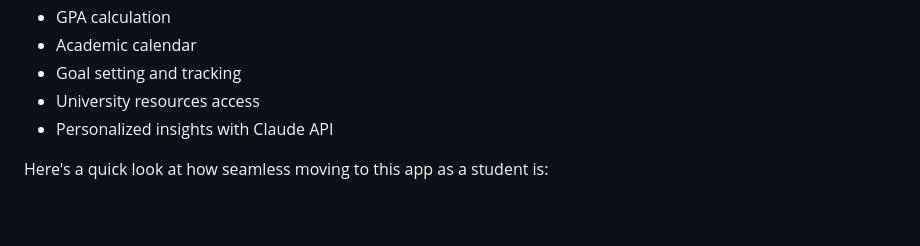
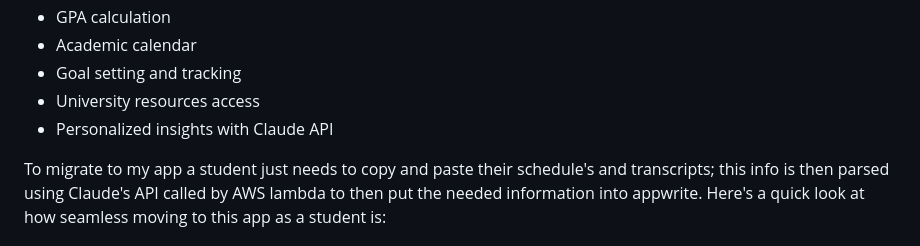
Before and after one commit to AnthonyCampos1234/Nota, a Markdown page: README.md, the part around one of its changes. Rendered like a GitHub page; blank space fills up the shorter version.

```diff
--- a/README.md
+++ b/README.md
@@ -29,6 +29,7 @@ Here's a glimpse of Nota's main pages:
 - University resources access
 - Personalized insights with Claude API
 
+To migrate to my app a student just needs to copy and paste their schedule's and transcripts; this info is then parsed using Claude's API called by AWS lambda to then put the needed information into appwrite.
 Here's a quick look at how seamless moving to this app as a student is:
 
 <div style="display: flex; justify-content: space-around; flex-wrap: wrap;">
```
Also changed, not shown: other parts of README.md (+2 -0 lines).
